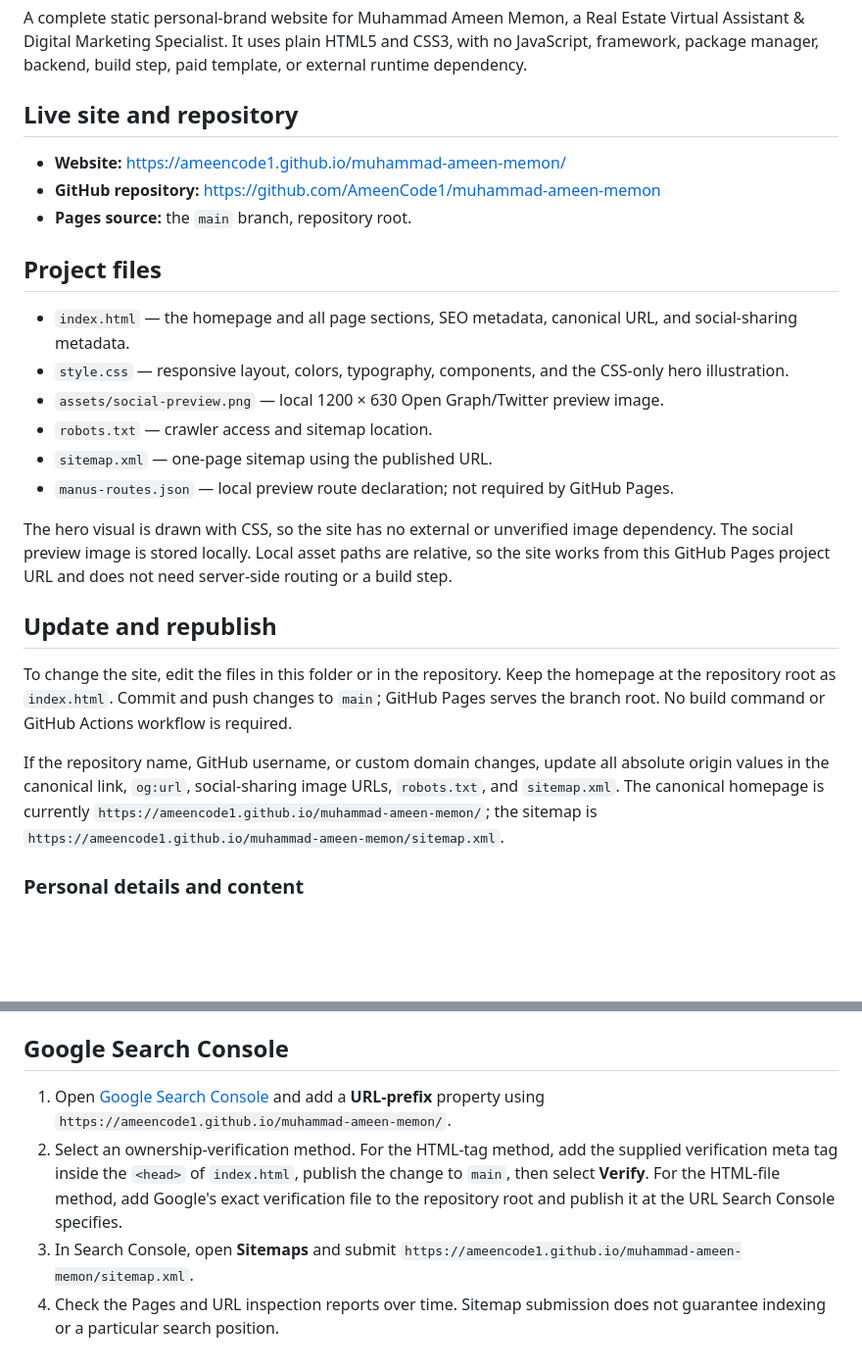
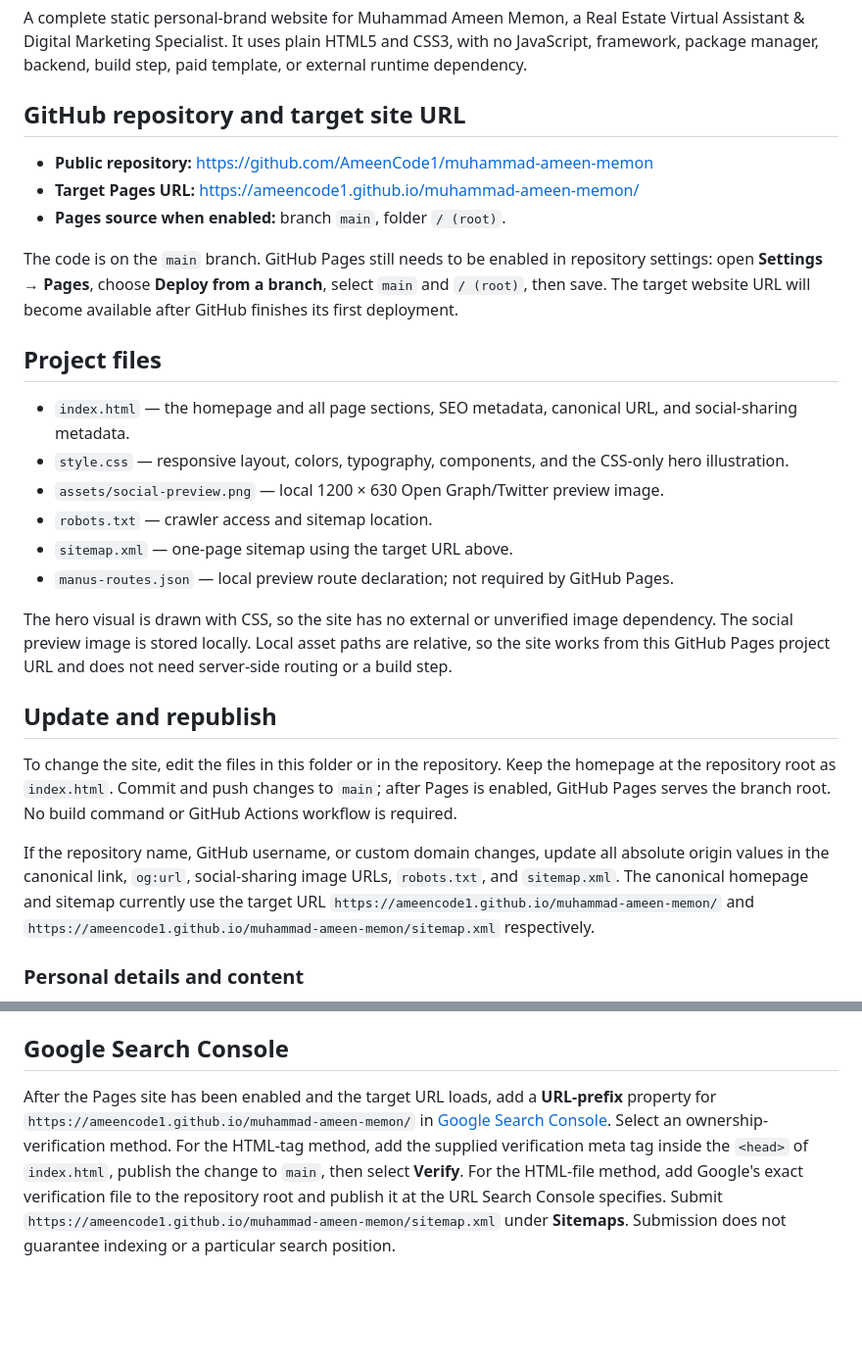
Before and after one commit to AmeenCode1/muhammad-ameen-memon, a Markdown page: README.md, 2 parts joined by grey strips. Shown at 98% size. GitHub-like rendering; blank space fills up the shorter version.

Commit message:
Clarify GitHub Pages setup status

```diff
--- a/README.md
+++ b/README.md
@@ -2,11 +2,13 @@
 
 A complete static personal-brand website for Muhammad Ameen Memon, a Real Estate Virtual Assistant & Digital Marketing Specialist. It uses plain HTML5 and CSS3, with no JavaScript, framework, package manager, backend, build step, paid template, or external runtime dependency.
 
-## Live site and repository
+## GitHub repository and target site URL
 
-- **Website:** https://ameencode1.github.io/muhammad-ameen-memon/
-- **GitHub repository:** https://github.com/AmeenCode1/muhammad-ameen-memon
-- **Pages source:** the `main` branch, repository root.
+- **Public repository:** https://github.com/AmeenCode1/muhammad-ameen-memon
+- **Target Pages URL:** https://ameencode1.github.io/muhammad-ameen-memon/
+- **Pages source when enabled:** branch `main`, folder `/ (root)`.
+
+The code is on the `main` branch. GitHub Pages still needs to be enabled in repository settings: open **Settings → Pages**, choose **Deploy from a branch**, select `main` and `/ (root)`, then save. The target website URL will become available after GitHub finishes its first deployment.
 
 ## Project files
 
@@ -14,16 +16,16 @@ A complete static personal-brand website for Muhammad Ameen Memon, a Real Estate
 - `style.css` — responsive layout, colors, typography, components, and the CSS-only hero illustration.
 - `assets/social-preview.png` — local 1200 × 630 Open Graph/Twitter preview image.
 - `robots.txt` — crawler access and sitemap location.
-- `sitemap.xml` — one-page sitemap using the published URL.
+- `sitemap.xml` — one-page sitemap using the target URL above.
 - `manus-routes.json` — local preview route declaration; not required by GitHub Pages.
 
 The hero visual is drawn with CSS, so the site has no external or unverified image dependency. The social preview image is stored locally. Local asset paths are relative, so the site works from this GitHub Pages project URL and does not need server-side routing or a build step.
 
 ## Update and republish
 
-To change the site, edit the files in this folder or in the repository. Keep the homepage at the repository root as `index.html`. Commit and push changes to `main`; GitHub Pages serves the branch root. No build command or GitHub Actions workflow is required.
+To change the site, edit the files in this folder or in the repository. Keep the homepage at the repository root as `index.html`. Commit and push changes to `main`; after Pages is enabled, GitHub Pages serves the branch root. No build command or GitHub Actions workflow is required.
 
-If the repository name, GitHub username, or custom domain changes, update all absolute origin values in the canonical link, `og:url`, social-sharing image URLs, `robots.txt`, and `sitemap.xml`. The canonical homepage is currently `https://ameencode1.github.io/muhammad-ameen-memon/`; the sitemap is `https://ameencode1.github.io/muhammad-ameen-memon/sitemap.xml`.
+If the repository name, GitHub username, or custom domain changes, update all absolute origin values in the canonical link, `og:url`, social-sharing image URLs, `robots.txt`, and `sitemap.xml`. The canonical homepage and sitemap currently use the target URL `https://ameencode1.github.io/muhammad-ameen-memon/` and `https://ameencode1.github.io/muhammad-ameen-memon/sitemap.xml` respectively.
 
 ### Personal details and content
 
@@ -36,7 +38,4 @@ If the repository name, GitHub username, or custom domain changes, update all ab
 
 ## Google Search Console
 
-1. Open [Google Search Console](https://search.google.com/search-console/) and add a **URL-prefix** property using `https://ameencode1.github.io/muhammad-ameen-memon/`.
-2. Select an ownership-verification method. For the HTML-tag method, add the supplied verification meta tag inside the `<head>` of `index.html`, publish the change to `main`, then select **Verify**. For the HTML-file method, add Google's exact verification file to the repository root and publish it at the URL Search Console specifies.
-3. In Search Console, open **Sitemaps** and submit `https://ameencode1.github.io/muhammad-ameen-memon/sitemap.xml`.
-4. Check the Pages and URL inspection reports over time. Sitemap submission does not guarantee indexing or a particular search position.
+After the Pages site has been enabled and the target URL loads, add a **URL-prefix** property for `https://ameencode1.github.io/muhammad-ameen-memon/` in [Google Search Console](https://search.google.com/search-console/). Select an ownership-verification method. For the HTML-tag method, add the supplied verification meta tag inside the `<head>` of `index.html`, publish the change to `main`, then select **Verify**. For the HTML-file method, add Google's exact verification file to the repository root and publish it at the URL Search Console specifies. Submit `https://ameencode1.github.io/muhammad-ameen-memon/sitemap.xml` under **Sitemaps**. Submission does not guarantee indexing or a particular search position.
```
